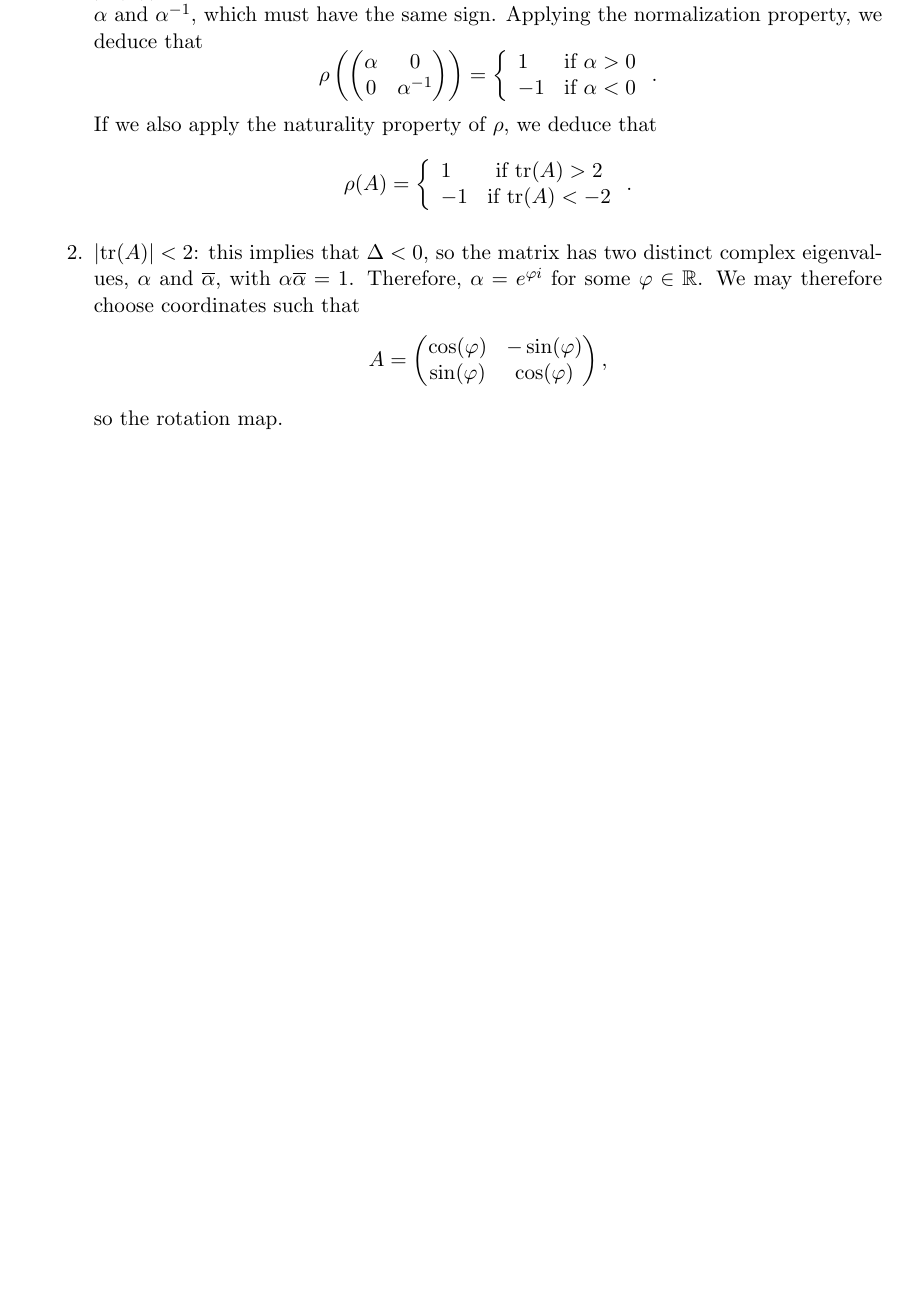
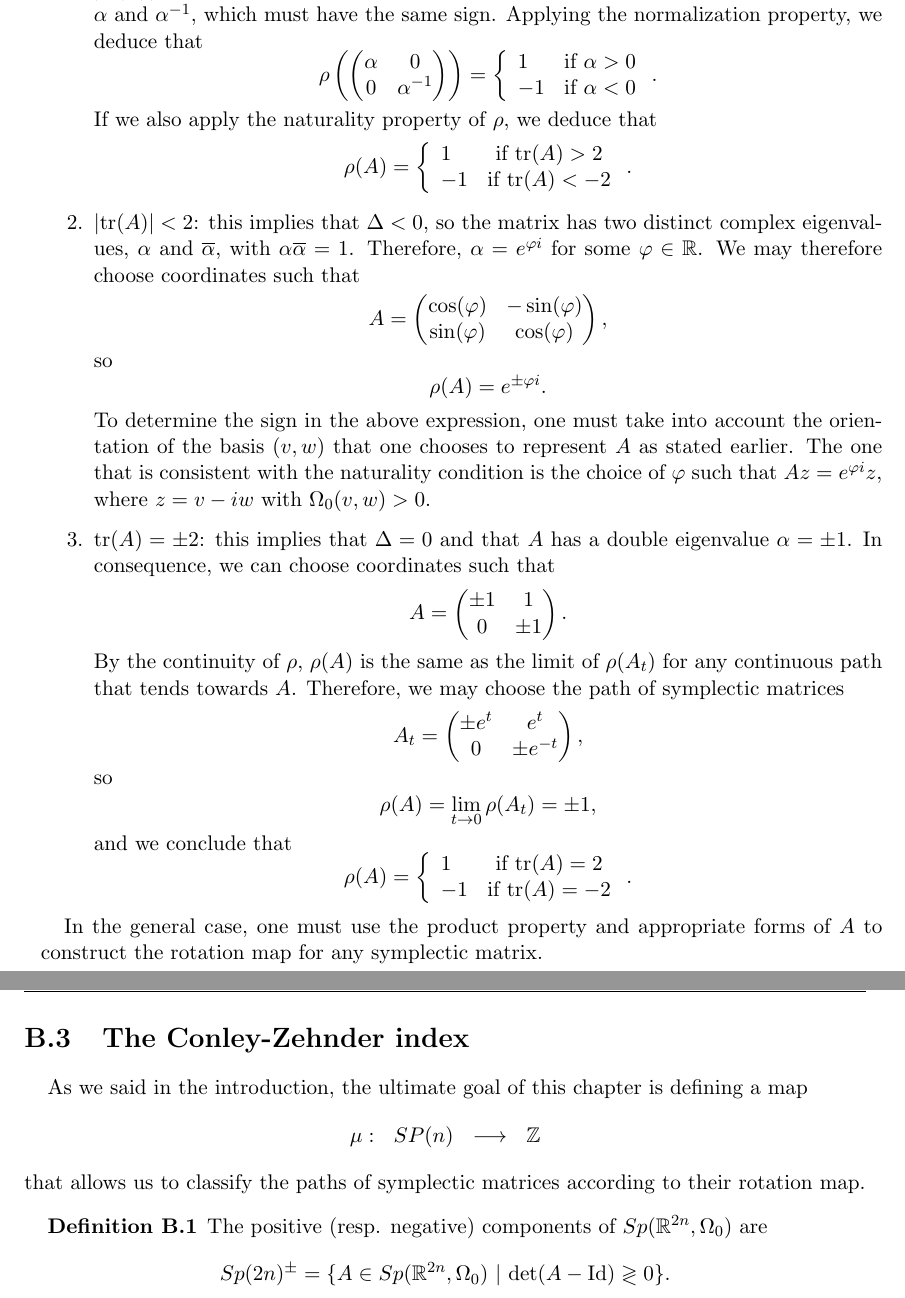
Before and after one commit to joaquimbrugues/TFM, a LaTeX thesis (main.tex, which reads contents/conleyzehnder2.tex, contents/conleyzehnder3.tex): part of page 55 of 57 before the commit and two parts of pages 55 and 56 of 57 after it, the two joined at a grey line, cut so that both start at the same text, the shorter picture padded with empty space. Compiled offline with pdfLaTeX.

Commit message:
WIP Conley-Zehnder index

```diff
--- a/contents/conleyzehnder2.tex
+++ b/contents/conleyzehnder2.tex
@@ -102,5 +102,17 @@ This way, we can classify the behaviour in the following cases:
 	\[\rho(A) = \left\{ \begin{array}{lc} 1 & \text{if tr}(A) > 2 \\ -1 & \text{if tr}(A) < -2 \end{array} \right. .\]
 	\item $|\text{tr}(A)| < 2$: this implies that $\Delta < 0$, so the matrix has two distinct complex eigenvalues, $\alpha$ and $\overline{\alpha}$, with $\alpha\overline{\alpha} = 1$. Therefore, $\alpha = e^{\varphi i}$ for some $\varphi \in \R$. We may therefore choose coordinates such that
 	\[A = \begin{pmatrix} \cos(\varphi) & -\sin(\varphi) \\ \sin(\varphi) & \cos(\varphi) \end{pmatrix} ,\]
-	so the rotation map.
+	so
+	\[\rho(A) = e^{\pm \varphi i} .\]
+	To determine the sign in the above expression, one must take into account the orientation of the basis $(v,w)$ that one chooses to represent $A$ as stated earlier. The one that is consistent with the naturality condition is the choice of $\varphi$ such that $Az = e^{\varphi i} z$, where $z = v - iw$ with $\Omega_0(v,w) > 0$.
+	\item $\text{tr}(A) = \pm 2$: this implies that $\Delta = 0$ and that $A$ has a double eigenvalue $\alpha = \pm 1$. In consequence, we can choose coordinates such that
+	\[A = \begin{pmatrix} \pm 1 & 1 \\ 0 & \pm 1 \end{pmatrix} .\]
+	By the continuity of $\rho$, $\rho(A)$ is the same as the limit of $\rho(A_t)$ for any continuous path that tends towards $A$. Therefore, we may choose the path of symplectic matrices
+	\[A_t = \begin{pmatrix} \pm e^t & e^t \\ 0 & \pm e^{-t} \end{pmatrix} ,\]
+	so
+	\[\rho(A) = \lim_{t \rightarrow 0} \rho(A_t) = \pm 1 ,\]
+	and we conclude that
+	\[\rho(A) = \left\{ \begin{array}{lc} 1 & \text{if tr}(A) = 2 \\ -1 & \text{if tr}(A) = -2 \end{array} \right. .\]
 \end{enumerate}
+
+In the general case, one must use the product property and appropriate forms of $A$ to construct the rotation map for any symplectic matrix.
--- /dev/null
+++ b/contents/conleyzehnder3.tex
@@ -0,0 +1,9 @@
+\section{The Conley-Zehnder index}
+
+As we said in the introduction, the ultimate goal of this chapter is defining a map
+\[\begin{array}{rccc} \mu : & SP(n) & \longrightarrow & \con{Z} \end{array}\]
+that allows us to classify the paths of symplectic matrices according to their rotation map.
+
+\begin{deff} The positive (resp. negative) components of $Sp(\R^{2n},\Omega_0)$ are
+\[Sp(2n)^{\pm} = \{A \in Sp(\R^{2n},\Omega_0) \ | \ \text{det}(A - \text{Id}) \gtrless 0 \} .\]
+\end{deff}
```
Also changed, not shown: main.tex (+1 -0 lines).
